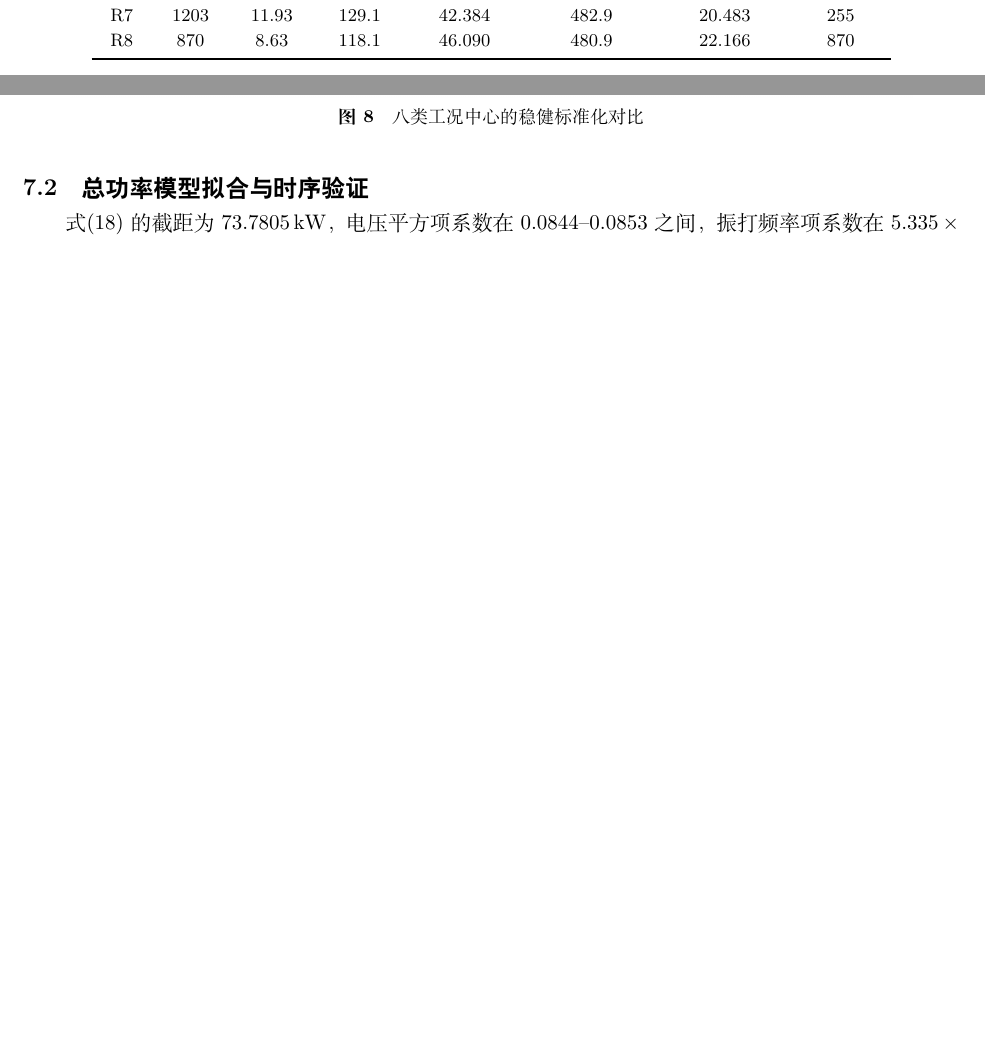
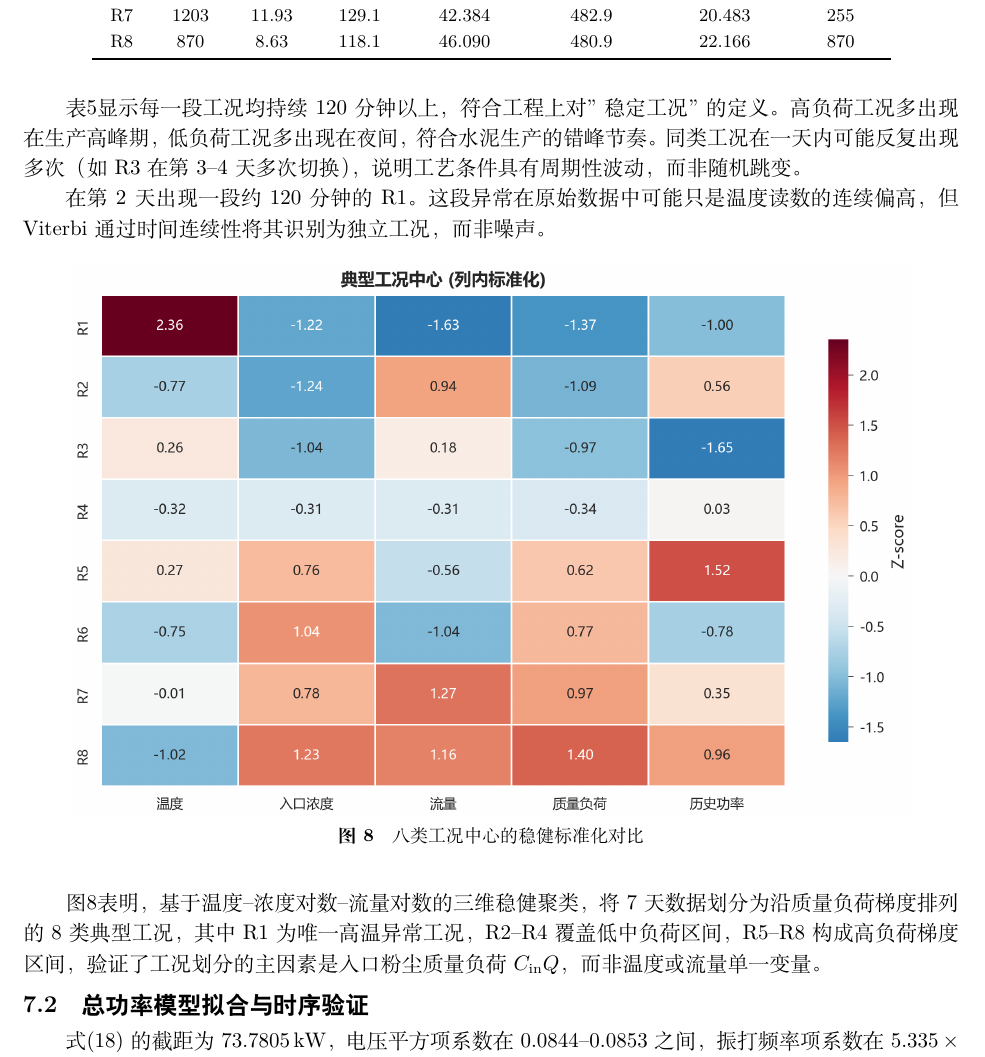
Before and after one commit to xzs980721/cement-esp-optimization, a LaTeX document (esp_optimization/paper/main.tex, which reads esp_optimization/paper/sections/05_question2.tex): two parts of pages 13 and 14 of 25 before the commit and part of page 14 of 26 after it, the two joined at a grey line, cut so that both start at the same text, the shorter picture padded with empty space. Compiled offline with XeLaTeX.

Commit message:
合入bd101f9对图4-5、表4-5的描述分析

```diff
--- a/esp_optimization/paper/sections/05_question2.tex
+++ b/esp_optimization/paper/sections/05_question2.tex
@@ -56,12 +60,18 @@ R8 & 870  & 8.63 & 118.1 & 46.090 & 480.9 & 22.166 & 870\\
 \end{tabular}
 \end{table}
 
+表\ref{tab:centers}显示每一段工况均持续120分钟以上，符合工程上对"稳定工况"的定义。高负荷工况多出现在生产高峰期，低负荷工况多出现在夜间，符合水泥生产的错峰节奏。同类工况在一天内可能反复出现多次（如R3在第3--4天多次切换），说明工艺条件具有周期性波动，而非随机跳变。
+
+在第2天出现一段约120分钟的R1。这段异常在原始数据中可能只是温度读数的连续偏高，但Viterbi通过时间连续性将其识别为独立工况，而非噪声。
+
 \begin{figure}[H]
 \centering
 \includegraphics[width=0.90\textwidth]{fig05_regime_centers.png}
 \caption{八类工况中心的稳健标准化对比}
 \label{fig:centerheat}
 \end{figure}
+
+图\ref{fig:centerheat}表明，基于温度--浓度对数--流量对数的三维稳健聚类，将7天数据划分为沿质量负荷梯度排列的8类典型工况，其中R1为唯一高温异常工况，R2--R4覆盖低中负荷区间，R5--R8构成高负荷梯度区间，验证了工况划分的主因素是入口粉尘质量负荷$C_{\mathrm{in}}Q$，而非温度或流量单一变量。
 
 \subsection{总功率模型拟合与时序验证}
 
```
Also changed, not shown: esp_optimization/paper/sections/05_question2.tex (4 more changed lines).
